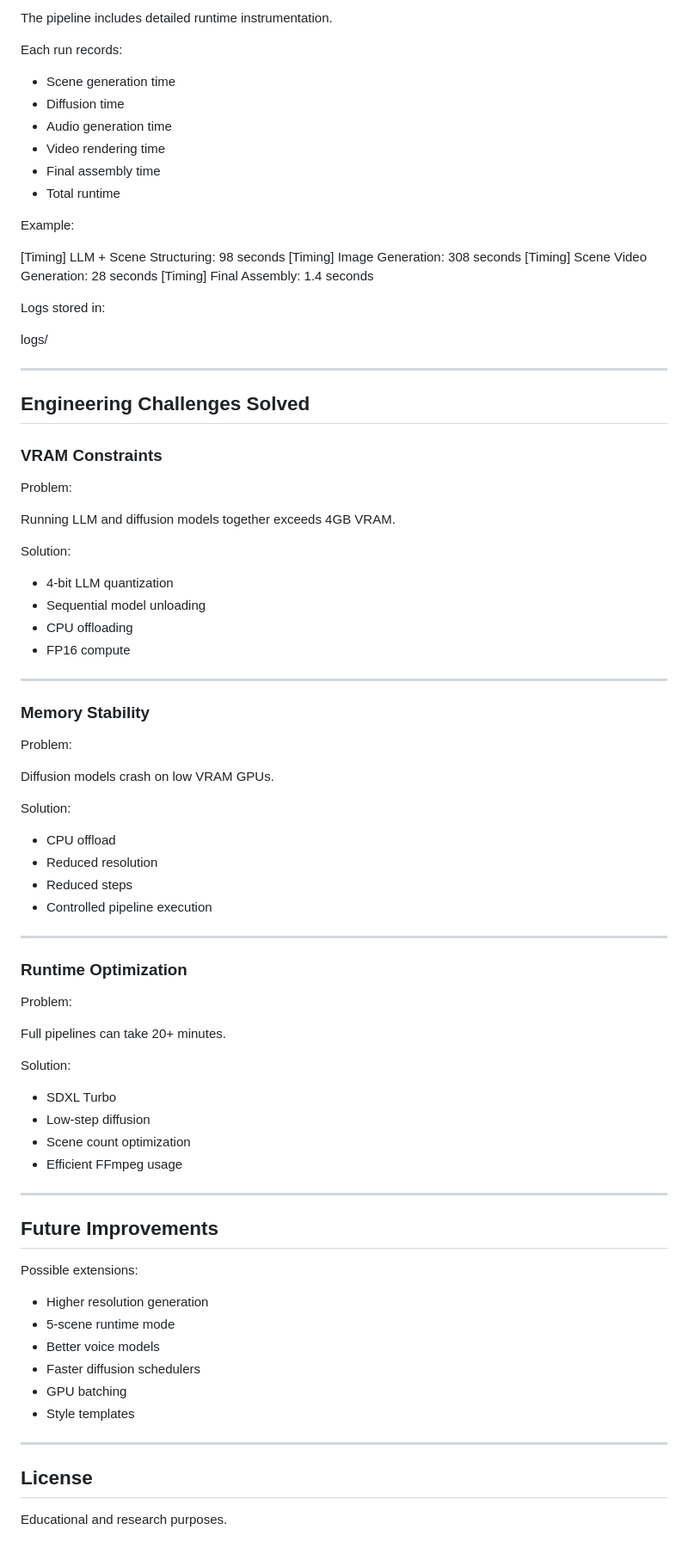
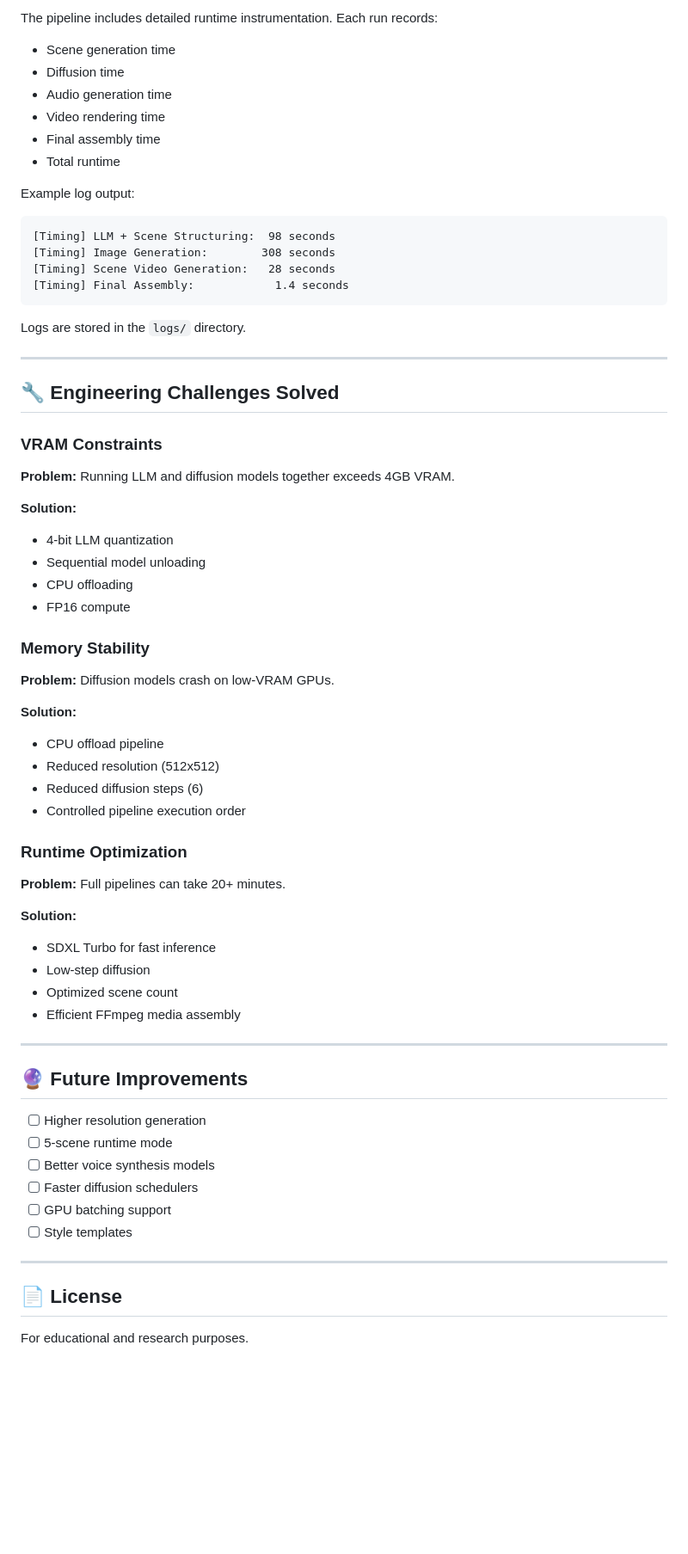
Before and after one commit to Jeswin987/ai-video-ad-generator, a Markdown page: README.md, the part around one of its changes. Shown at 86% size. Drawn GitHub-style; blank space fills up the shorter version.

Commit message:
Fix README formatting

````diff
--- a/README.md
+++ b/README.md
@@ -322,7 +271,5 @@ temp/
 
-The pipeline includes detailed runtime instrumentation.
-
-Each run records:
+The pipeline includes detailed runtime instrumentation. Each run records:
 
 - Scene generation time
 - Diffusion time
@@ -331,83 +278,64 @@ Each run records:
 - Final assembly time
 - Total runtime
 
-Example:
+Example log output:
 
+```
+[Timing] LLM + Scene Structuring:  98 seconds
+[Timing] Image Generation:        308 seconds
+[Timing] Scene Video Generation:   28 seconds
+[Timing] Final Assembly:            1.4 seconds
+```
 
-[Timing] LLM + Scene Structuring: 98 seconds
-[Timing] Image Generation: 308 seconds
-[Timing] Scene Video Generation: 28 seconds
-[Timing] Final Assembly: 1.4 seconds
-
-
-Logs stored in:
-
-
-logs/
-
+Logs are stored in the `logs/` directory.
 
 ---
 
-## Engineering Challenges Solved
+## 🔧 Engineering Challenges Solved
 
 ### VRAM Constraints
 
-Problem:
+**Problem:** Running LLM and diffusion models together exceeds 4GB VRAM.
 
-Running LLM and diffusion models together exceeds 4GB VRAM.
-
-Solution:
-
+**Solution:**
 - 4-bit LLM quantization
 - Sequential model unloading
 - CPU offloading
 - FP16 compute
 
----
-
 ### Memory Stability
 
-Problem:
+**Problem:** Diffusion models crash on low-VRAM GPUs.
 
-Diffusion models crash on low VRAM GPUs.
+**Solution:**
+- CPU offload pipeline
+- Reduced resolution (512x512)
+- Reduced diffusion steps (6)
+- Controlled pipeline execution order
 
-Solution:
+### Runtime Optimization
 
-- CPU offload
-- Reduced resolution
-- Reduced steps
-- Controlled pipeline execution
+**Problem:** Full pipelines can take 20+ minutes.
+
+**Solution:**
+- SDXL Turbo for fast inference
+- Low-step diffusion
+- Optimized scene count
+- Efficient FFmpeg media assembly
 
 ---
 
-### Runtime Optimization
+## 🔮 Future Improvements
 
-Problem:
-
-Full pipelines can take 20+ minutes.
-
-Solution:
-
-- SDXL Turbo
-- Low-step diffusion
-- Scene count optimization
-- Efficient FFmpeg usage
+- [ ] Higher resolution generation
+- [ ] 5-scene runtime mode
+- [ ] Better voice synthesis models
+- [ ] Faster diffusion schedulers
+- [ ] GPU batching support
+- [ ] Style templates
 
 ---
 
-## Future Improvements
+## 📄 License
 
-Possible extensions:
-
-- Higher resolution generation
-- 5-scene runtime mode
-- Better voice models
-- Faster diffusion schedulers
-- GPU batching
-- Style templates
-
----
-
-## License
-
-Educational and research purposes.
+For educational and research purposes.
````
Also changed, not shown: other parts of README.md (+131 -182 lines).
